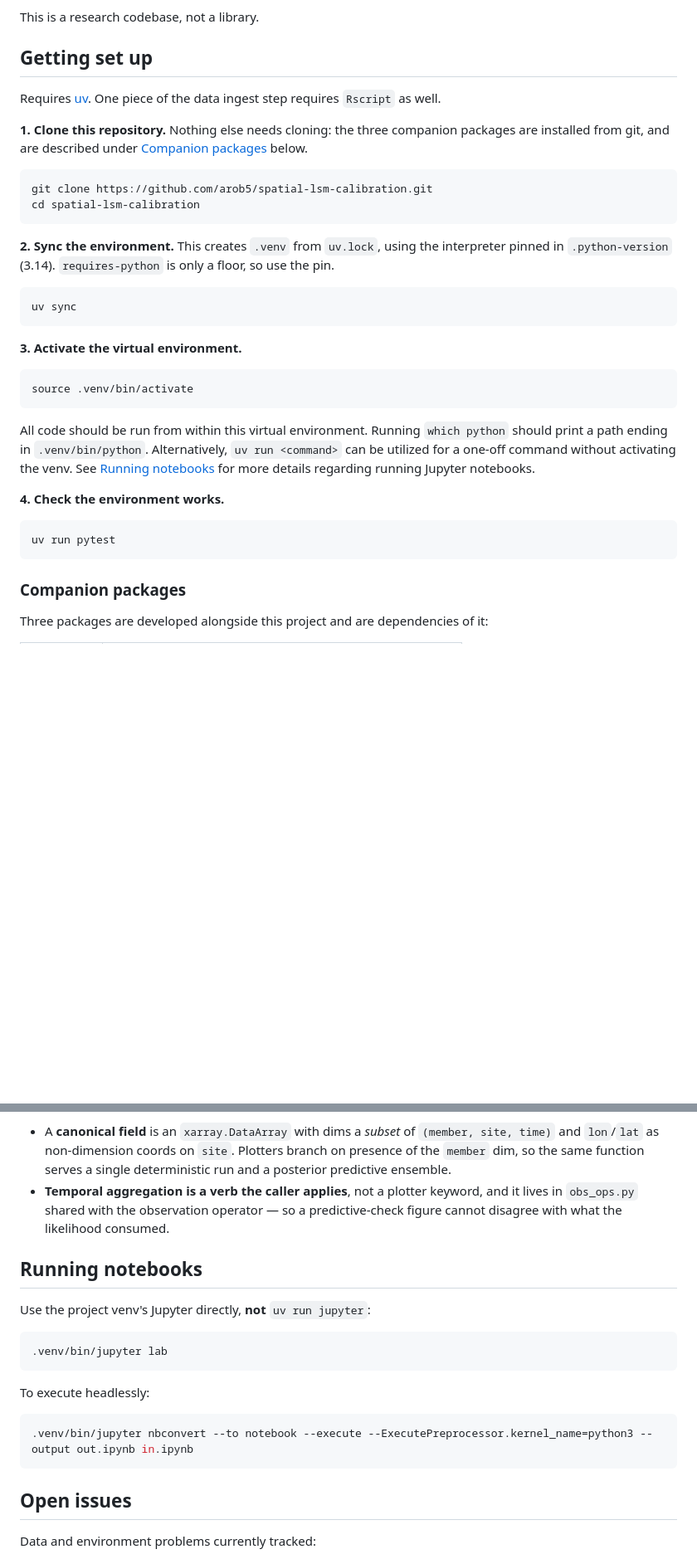
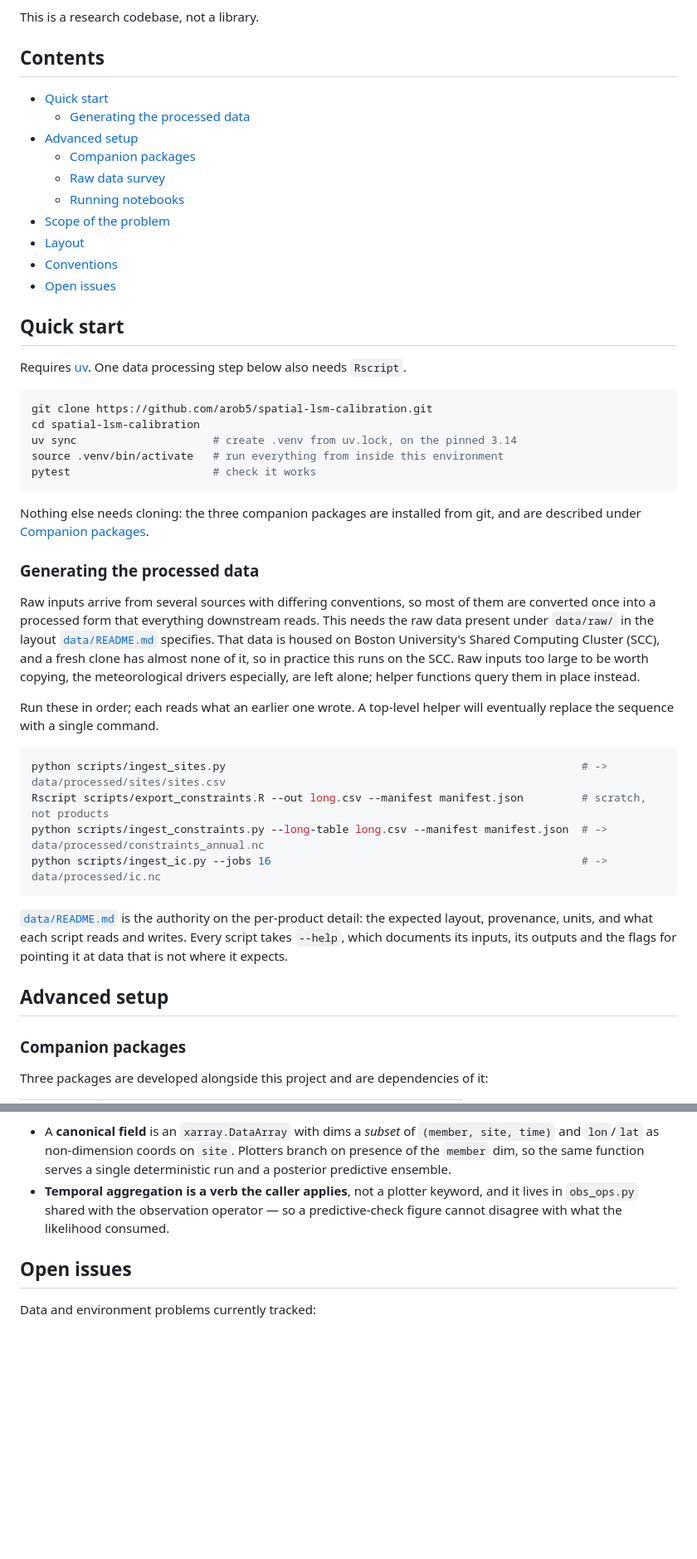
Before and after one commit to arob5/spatial-lsm-calibration, a Markdown page: README.md, 2 parts joined by grey strips. Shown at 83% size. Rendered like a GitHub page; blank space fills up the shorter version.

Commit message:
Restructure the README as a quick start plus advanced setup
The setup and data processing sections had grown into a walkthrough,
which is not what a top-level README is for. Quick start is now the
minimal path: one code block to get an environment, one to generate the
processed data, and a pointer to data/README.md and each script's --help
for the per-product detail and the flags. The per-step commentary --
which script reads which file, what --allow-gaps is for, why the R step
exists -- is not repeated here; it lives in data/README.md and in the
scripts' own help output, which cannot go stale against them.

Advanced setup collects what a reader needs only once they are running:
the companion packages and how to upgrade or develop one, the optional
raw data surveys, and notebooks. It sits directly below quick start so
the operational material stays together, with Scope, Layout and
Conventions after it as reference.

A table of contents is added at the top. Every anchor in it resolves to
a heading in the file.

````diff
--- a/README.md
+++ b/README.md
@@ -7,45 +7,62 @@ of spatial variability.
 
 This is a research codebase, not a library.
 
-## Getting set up
+## Contents
 
-Requires [uv](https://docs.astral.sh/uv/). One piece of the data ingest step requires
-`Rscript` as well.
+- [Quick start](#quick-start)
+  - [Generating the processed data](#generating-the-processed-data)
+- [Advanced setup](#advanced-setup)
+  - [Companion packages](#companion-packages)
+  - [Raw data survey](#raw-data-survey)
+  - [Running notebooks](#running-notebooks)
+- [Scope of the problem](#scope-of-the-problem)
+- [Layout](#layout)
+- [Conventions](#conventions)
+- [Open issues](#open-issues)
 
-**1. Clone this repository.** Nothing else needs cloning: the three companion
-packages are installed from git, and are described under
-[Companion packages](#companion-packages) below.
+## Quick start
+
+Requires [uv](https://docs.astral.sh/uv/). One data processing step below also
+needs `Rscript`.
 
 ```bash
 git clone https://github.com/arob5/spatial-lsm-calibration.git
 cd spatial-lsm-calibration
+uv sync                     # create .venv from uv.lock, on the pinned 3.14
+source .venv/bin/activate   # run everything from inside this environment
+pytest                      # check it works
 ```
 
-**2. Sync the environment.** This creates `.venv` from `uv.lock`, using the
-interpreter pinned in `.python-version` (3.14). `requires-python` is only a
-floor, so use the pin.
+Nothing else needs cloning: the three companion packages are installed from
+git, and are described under [Companion packages](#companion-packages).
+
+### Generating the processed data
+
+Raw inputs arrive from several sources with differing conventions, so most of
+them are converted once into a processed form that everything downstream reads.
+This needs the raw data present under `data/raw/` in the layout
+[`data/README.md`](data/README.md) specifies. That data is housed on Boston
+University's Shared Computing Cluster (SCC), and a fresh clone has almost none
+of it, so in practice this runs on the SCC. Raw inputs too large to be worth
+copying, the meteorological drivers especially, are left alone; helper
+functions query them in place instead.
+
+Run these in order; each reads what an earlier one wrote. A top-level helper
+will eventually replace the sequence with a single command.
 
 ```bash
-uv sync
+python scripts/ingest_sites.py                                                       # -> data/processed/sites/sites.csv
+Rscript scripts/export_constraints.R --out long.csv --manifest manifest.json         # scratch, not products
+python scripts/ingest_constraints.py --long-table long.csv --manifest manifest.json  # -> data/processed/constraints_annual.nc
+python scripts/ingest_ic.py --jobs 16                                                # -> data/processed/ic.nc
 ```
 
-**3. Activate the virtual environment.**
+[`data/README.md`](data/README.md) is the authority on the per-product detail:
+the expected layout, provenance, units, and what each script reads and writes.
+Every script takes `--help`, which documents its inputs, its outputs and the
+flags for pointing it at data that is not where it expects.
 
-```bash
-source .venv/bin/activate
-```
-
-All code should be run from within this virtual environment. Running
-`which python` should print a path ending in `.venv/bin/python`. Alternatively,
-`uv run <command>` can be utilized for a one-off command without activating the venv.
-See [Running notebooks](#running-notebooks) for more details regarding running Jupyter
-notebooks.
-
-**4. Check the environment works.**
-
-```bash
-uv run pytest
-```
+## Advanced setup
 
 ### Companion packages
 
@@ -246,20 +224,6 @@ affect how the suite is used are:
   and it lives in `obs_ops.py` shared with the observation operator — so a
   predictive-check figure cannot disagree with what the likelihood consumed.
 
-## Running notebooks
-
-Use the project venv's Jupyter directly, **not** `uv run jupyter`:
-
-```bash
-.venv/bin/jupyter lab
-```
-
-To execute headlessly:
-
-```bash
-.venv/bin/jupyter nbconvert --to notebook --execute --ExecutePreprocessor.kernel_name=python3 --output out.ipynb in.ipynb
-```
-
 ## Open issues
 
 Data and environment problems currently tracked:
````
Also changed, not shown: other parts of README.md (+15 -54 lines).
